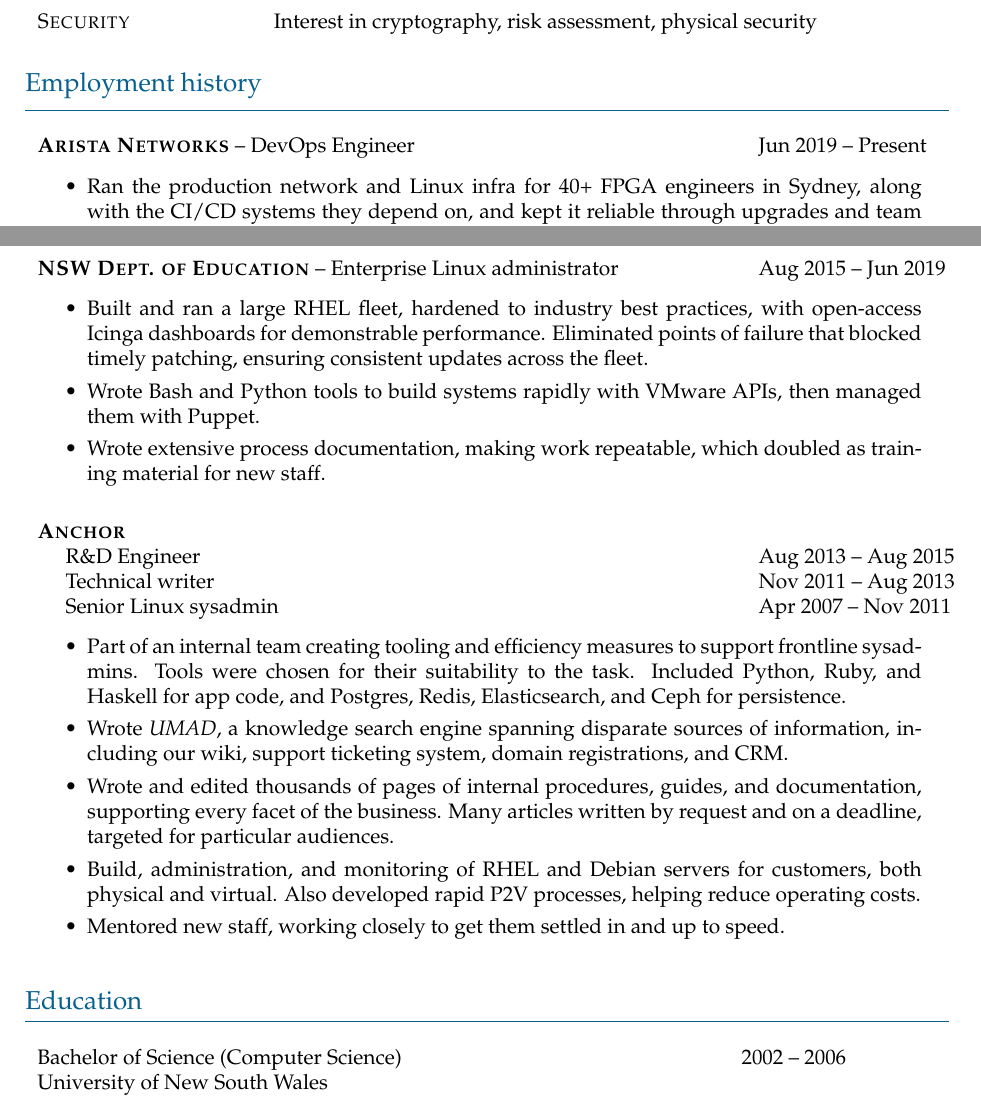
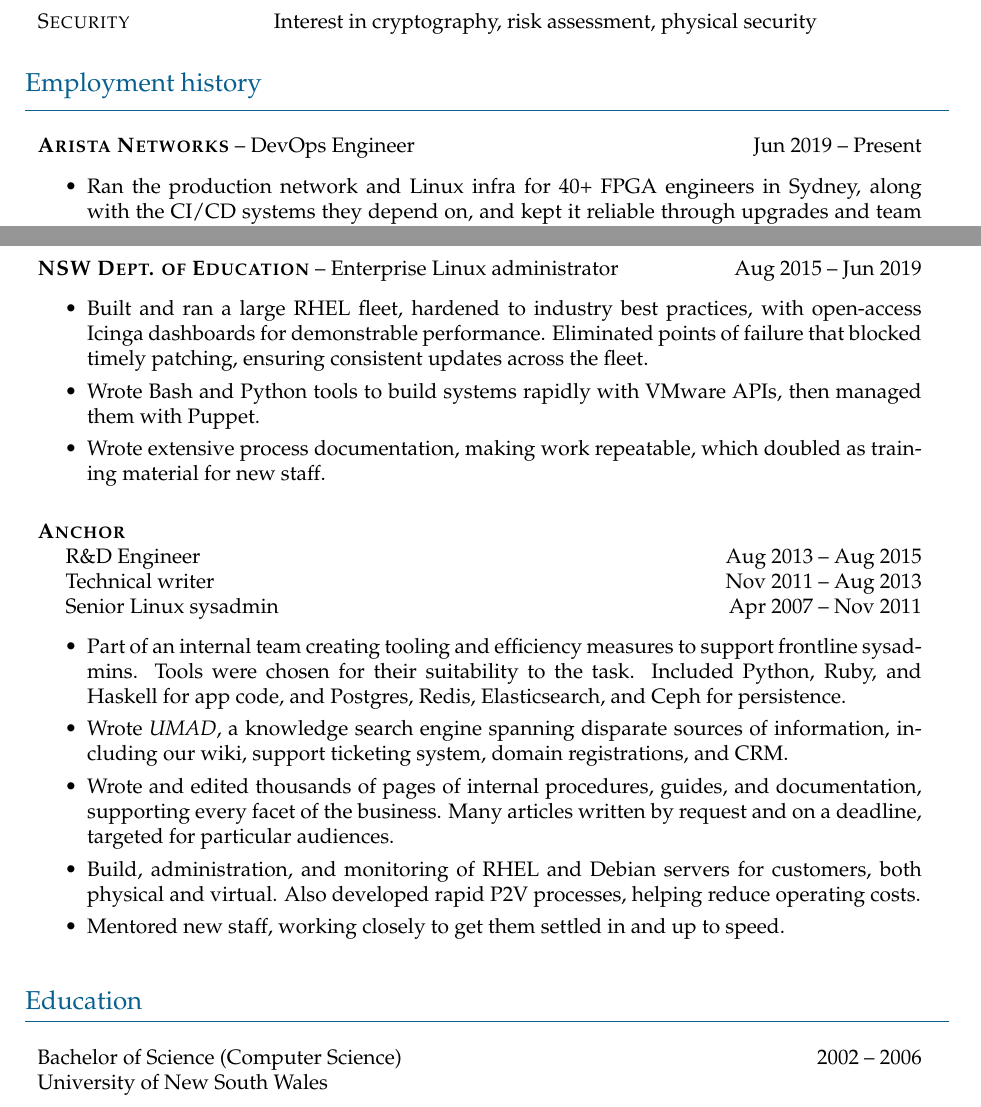
Before and after one commit to barneydesmond/resume, a LaTeX CV (202611_wherever/barneydesmond_resume_qrt.tex, which reads 202611_wherever/cv-commands.tex): two parts of pages 1 and 2 of 2, joined at a grey line, cut so that both start at the same text. Compiled offline with XeLaTeX.

Commit message:
fix date alignment for each job

```diff
--- a/202611_wherever/barneydesmond_resume_qrt.tex
+++ b/202611_wherever/barneydesmond_resume_qrt.tex
@@ -107,7 +107,7 @@
 \begin{resumeblock}{Employment history}
 
 \begin{resumejob}{%
-\textbf{\textsc{Arista Networks}} -- DevOps Engineer & \hspace{3mm}Jun 2019 -- Present
+\textbf{\textsc{Arista Networks}} -- DevOps Engineer & Jun 2019 -- Present
 }
 % Areas to highlight
 % - Automation
@@ -133,7 +133,7 @@
 \vspace{3mm}
 
 \begin{resumejob}{%
-\textbf{\textsc{NSW Dept. of Education}} -- Enterprise Linux administrator & \hspace{3mm}Aug 2015 -- Jun 2019
+\textbf{\textsc{NSW Dept. of Education}} -- Enterprise Linux administrator & Aug 2015 -- Jun 2019
 }
 % * Ops and uptime
 % * Designing new systems for deployments
@@ -150,9 +150,9 @@
 
 \begin{resumejob}{%
 \textbf{\textsc{Anchor}} & \\
-\hspace{5mm}R\&D Engineer & \hspace{3mm}Aug 2013 -- Aug 2015 \\
-\hspace{5mm}Technical writer & \hspace{3mm}Nov 2011 -- Aug 2013 \\
-\hspace{5mm}Senior Linux sysadmin & \hspace{3mm}Apr 2007 -- Nov 2011
+\hspace{5mm}R\&D Engineer & Aug 2013 -- Aug 2015 \\
+\hspace{5mm}Technical writer & Nov 2011 -- Aug 2013 \\
+\hspace{5mm}Senior Linux sysadmin & Apr 2007 -- Nov 2011
 }
 \item Part of an internal team creating tooling and efficiency measures to support frontline sysadmins. Tools were chosen for their suitability to the task. Included Python, Ruby, and Haskell for app code, and Postgres, Redis, Elasticsearch, and Ceph for persistence.
 \item Wrote \emph{UMAD}, a knowledge search engine spanning disparate sources of information, including our wiki, support ticketing system, domain registrations, and CRM.
--- a/202611_wherever/cv-commands.tex
+++ b/202611_wherever/cv-commands.tex
@@ -69,7 +69,12 @@
 % Long headings and small right-side details (employment history).
 \newenvironment{resumeblock}[1]{\blocktitle{#1}\par\nopagebreak}{}
 % Plain unbreakable one-tabular entry (used for Education).
-\newenvironment{resumeentry}{\begin{tabular}{p{12cm}p{4cm}}}{\end{tabular}\par}
+% Entry header/row layout: title at the left, dates flush right. The table is
+% exactly as wide as the bullet lists below it (15.6cm + the 6pt \tabcolsep indent),
+% so the right-hand edges of dates and bullet text line up.
+\newcommand{\resumetabbegin}{\begin{tabular*}{\dimexpr15.6cm+\tabcolsep\relax}{@{\hspace{\tabcolsep}}p{11.5cm}@{\extracolsep{\fill}}r@{}}}
+\newcommand{\resumetabend}{\end{tabular*}}
+\newenvironment{resumeentry}{\resumetabbegin}{\resumetabend\par}
 
 % Employment entry: #1 holds the header rows (title and dates), set in a small
 % tabular that is kept with the first bullet. The bullets that follow are a
@@ -77,7 +82,7 @@
 % (\interlinepenalty=10000 forbids breaking between lines of a bullet).
 % leftmargin/rightmargin reproduce the old in-tabular-cell indentation.
 \newenvironment{resumejob}[1]{%
-  \noindent\begin{tabular}{p{12cm}p{4cm}}#1\end{tabular}\par\nopagebreak
+  \noindent\resumetabbegin#1\resumetabend\par\nopagebreak
   \myfonta
   \begin{itemize}[leftmargin=31pt,labelindent=6pt,%
     rightmargin=\dimexpr\textwidth-15.6cm-\tabcolsep\relax,%
```
